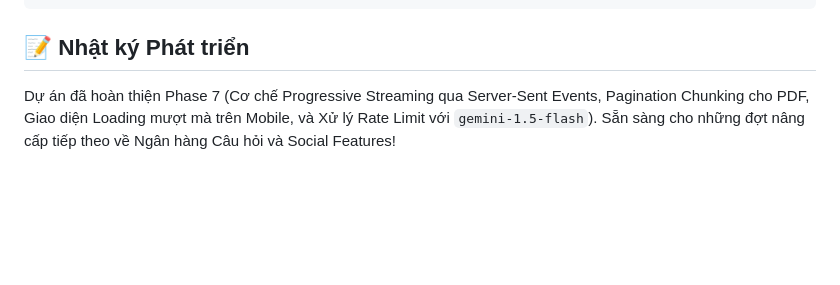
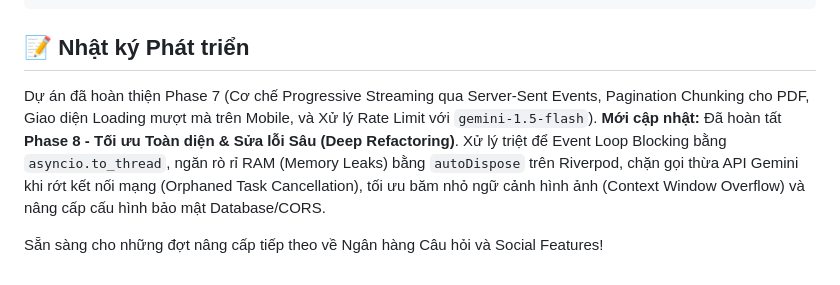
Before and after one commit to Creter2608/nales-it, a Markdown page: README.md, the part around the change. Rendered like a GitHub page; blank space fills up the shorter version.

Commit message:
docs: Update README and TODO with Phase 8 achievements

````diff
--- a/README.md
+++ b/README.md
@@ -43,4 +43,7 @@ flutter run -d chrome  # hoặc flutter run -d edge
 ```
 
 ## 📝 Nhật ký Phát triển
-Dự án đã hoàn thiện Phase 7 (Cơ chế Progressive Streaming qua Server-Sent Events, Pagination Chunking cho PDF, Giao diện Loading mượt mà trên Mobile, và Xử lý Rate Limit với `gemini-1.5-flash`). Sẵn sàng cho những đợt nâng cấp tiếp theo về Ngân hàng Câu hỏi và Social Features!
+Dự án đã hoàn thiện Phase 7 (Cơ chế Progressive Streaming qua Server-Sent Events, Pagination Chunking cho PDF, Giao diện Loading mượt mà trên Mobile, và Xử lý Rate Limit với `gemini-1.5-flash`).
+**Mới cập nhật:** Đã hoàn tất **Phase 8 - Tối ưu Toàn diện & Sửa lỗi Sâu (Deep Refactoring)**. Xử lý triệt để Event Loop Blocking bằng `asyncio.to_thread`, ngăn rò rỉ RAM (Memory Leaks) bằng `autoDispose` trên Riverpod, chặn gọi thừa API Gemini khi rớt kết nối mạng (Orphaned Task Cancellation), tối ưu băm nhỏ ngữ cảnh hình ảnh (Context Window Overflow) và nâng cấp cấu hình bảo mật Database/CORS.
+
+Sẵn sàng cho những đợt nâng cấp tiếp theo về Ngân hàng Câu hỏi và Social Features!
````
Also changed, not shown: TODO.md (+6 -0 lines).
